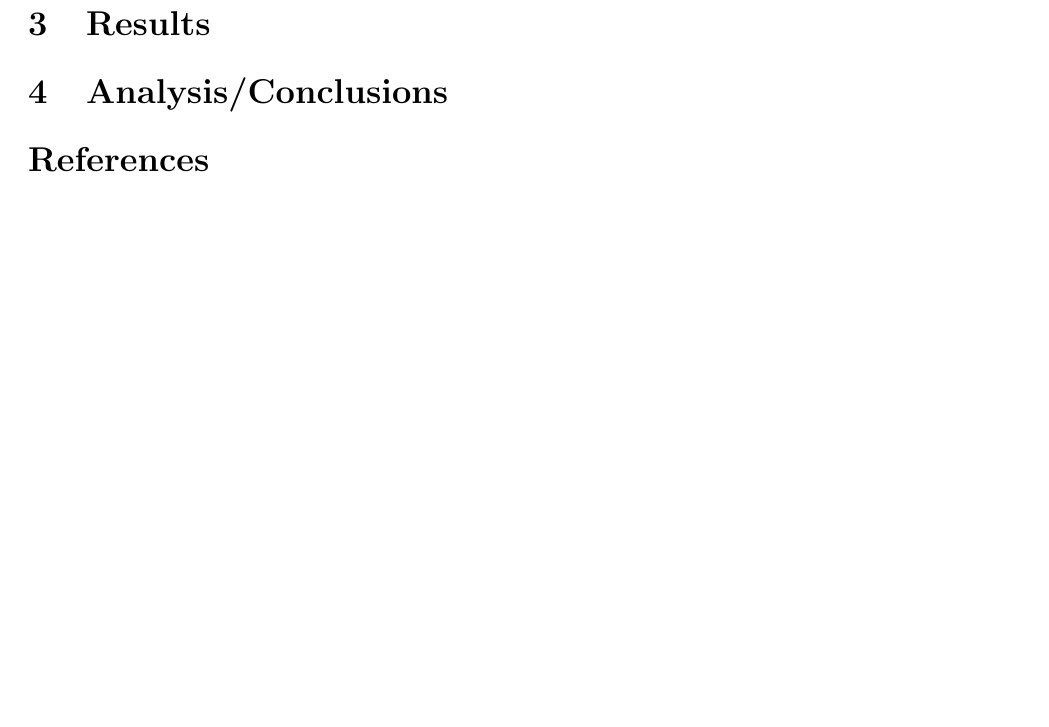
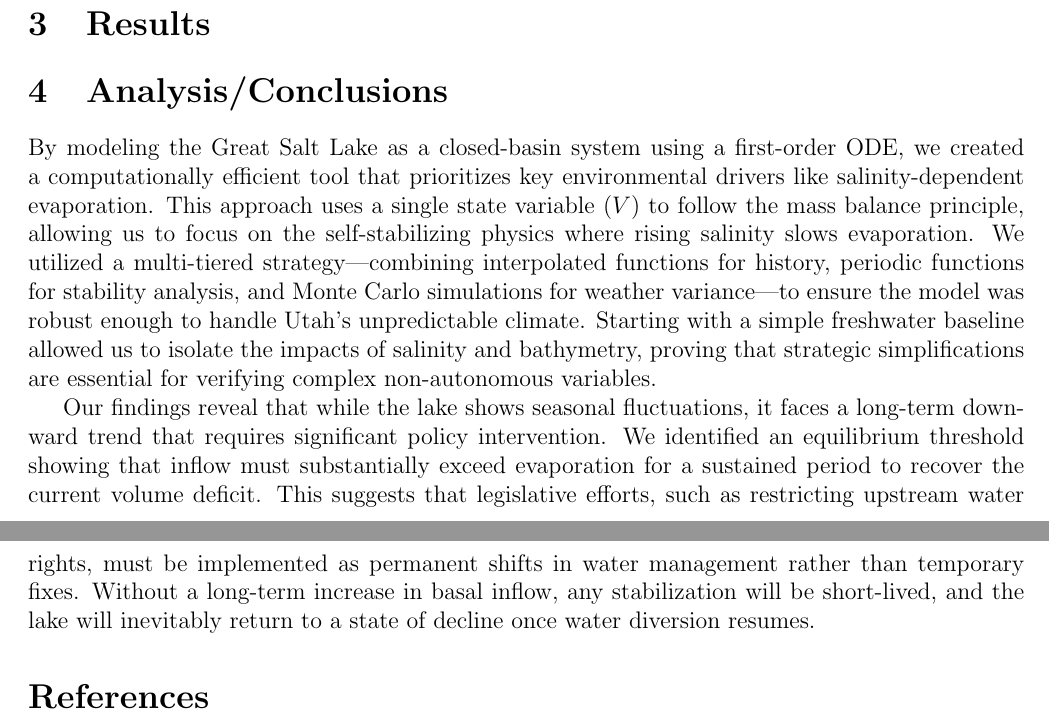
Before and after one commit to danilomcmaster/GSLModel, a LaTeX paper (project.tex): part of page 10 of 10 before the commit and two parts of pages 10 and 11 of 11 after it, the two joined at a grey line, cut so that both start at the same text, the shorter picture padded with empty space. Compiled offline with pdfLaTeX.

Commit message:
Analysis / Conclusions

```diff
--- a/project.tex
+++ b/project.tex
@@ -272,6 +272,10 @@ While our predictions for model 4, may seem encouraging, the periodic functions
 
 \section{Analysis/Conclusions}
 
+By modeling the Great Salt Lake as a closed-basin system using a first-order ODE, we created a computationally efficient tool that prioritizes key environmental drivers like salinity-dependent evaporation. This approach uses a single state variable ($V$) to follow the mass balance principle, allowing us to focus on the self-stabilizing physics where rising salinity slows evaporation. We utilized a multi-tiered strategy—combining interpolated functions for history, periodic functions for stability analysis, and Monte Carlo simulations for weather variance—to ensure the model was robust enough to handle Utah’s unpredictable climate. Starting with a simple freshwater baseline allowed us to isolate the impacts of salinity and bathymetry, proving that strategic simplifications are essential for verifying complex non-autonomous variables.
+
+Our findings reveal that while the lake shows seasonal fluctuations, it faces a long-term downward trend that requires significant policy intervention. We identified an equilibrium threshold showing that inflow must substantially exceed evaporation for a sustained period to recover the current volume deficit. This suggests that legislative efforts, such as restricting upstream water rights, must be implemented as permanent shifts in water management rather than temporary fixes. Without a long-term increase in basal inflow, any stabilization will be short-lived, and the lake will inevitably return to a state of decline once water diversion resumes.
+
 % \subsection{Nondimensionalization}
 
 % We begin our nondimensionalization by introducing the following constants:
```
